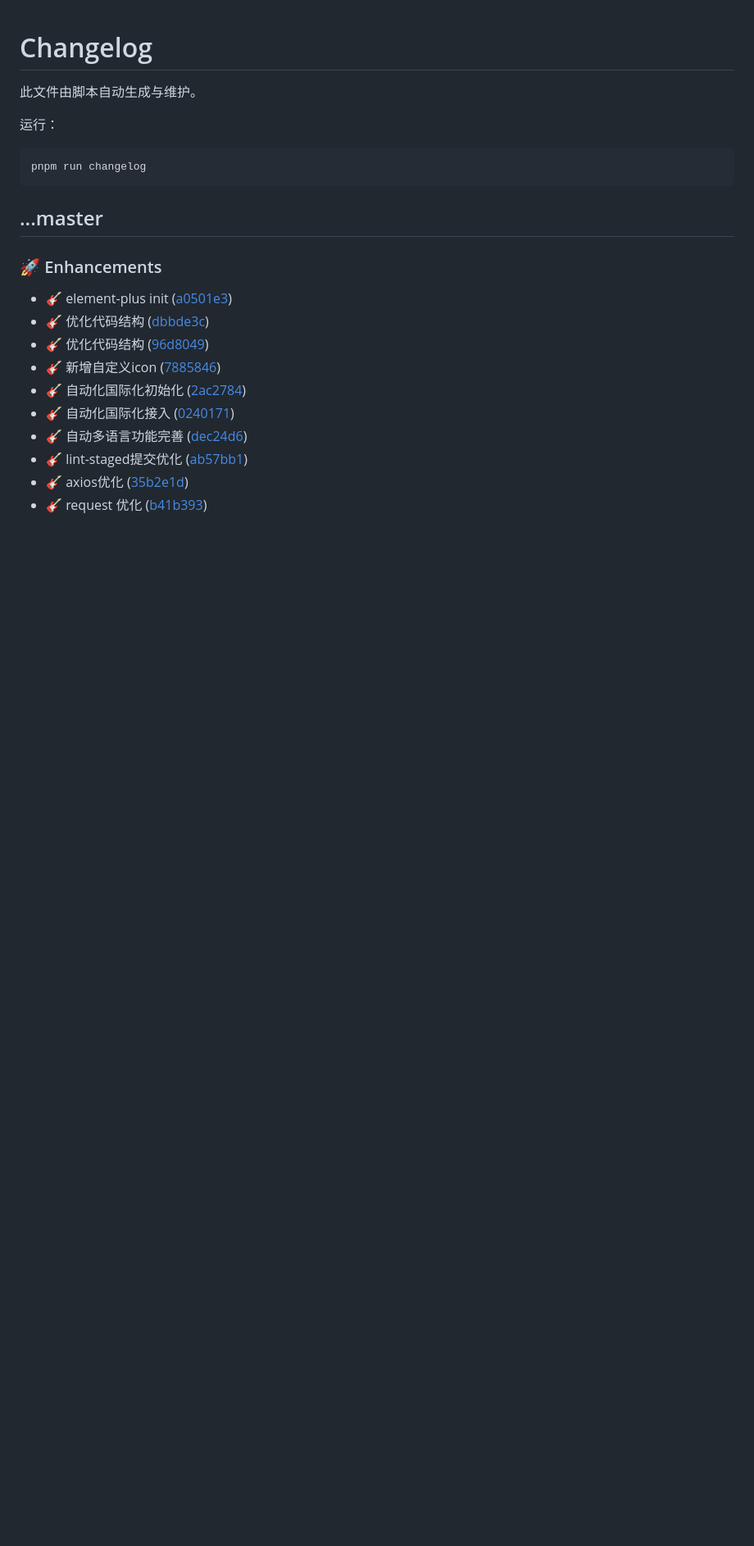
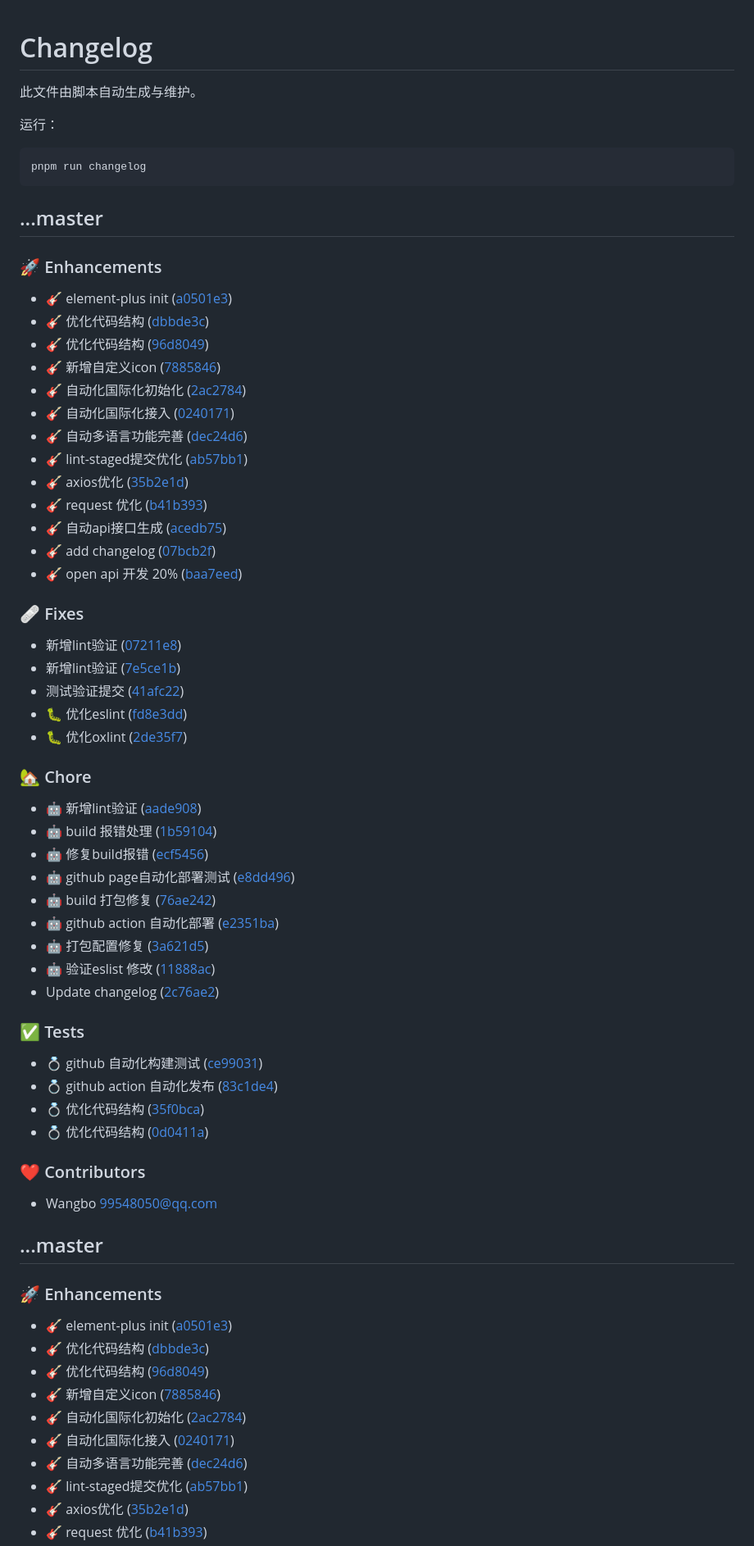
Before and after one commit to BZSH2/flow-process-form, a Markdown page: CHANGELOG.md, the part around the change. Shown at 82% size. GitHub-like rendering; blank space fills up the shorter version.

Commit message:
chore: update changelog

````diff
--- a/CHANGELOG.md
+++ b/CHANGELOG.md
@@ -8,6 +8,56 @@
 pnpm run changelog
 ```
 
+
+## ...master
+
+
+### 🚀 Enhancements
+
+- 🎸 element-plus init ([a0501e3](https://github.com/BZSH2/flow-process-form/commit/a0501e3))
+- 🎸 优化代码结构 ([dbbde3c](https://github.com/BZSH2/flow-process-form/commit/dbbde3c))
+- 🎸 优化代码结构 ([96d8049](https://github.com/BZSH2/flow-process-form/commit/96d8049))
+- 🎸 新增自定义icon ([7885846](https://github.com/BZSH2/flow-process-form/commit/7885846))
+- 🎸 自动化国际化初始化 ([2ac2784](https://github.com/BZSH2/flow-process-form/commit/2ac2784))
+- 🎸 自动化国际化接入 ([0240171](https://github.com/BZSH2/flow-process-form/commit/0240171))
+- 🎸 自动多语言功能完善 ([dec24d6](https://github.com/BZSH2/flow-process-form/commit/dec24d6))
+- 🎸 lint-staged提交优化 ([ab57bb1](https://github.com/BZSH2/flow-process-form/commit/ab57bb1))
+- 🎸 axios优化 ([35b2e1d](https://github.com/BZSH2/flow-process-form/commit/35b2e1d))
+- 🎸 request 优化 ([b41b393](https://github.com/BZSH2/flow-process-form/commit/b41b393))
+- 🎸 自动api接口生成 ([acedb75](https://github.com/BZSH2/flow-process-form/commit/acedb75))
+- 🎸 add changelog ([07bcb2f](https://github.com/BZSH2/flow-process-form/commit/07bcb2f))
+- 🎸 open api 开发 20% ([baa7eed](https://github.com/BZSH2/flow-process-form/commit/baa7eed))
+
+### 🩹 Fixes
+
+- 新增lint验证 ([07211e8](https://github.com/BZSH2/flow-process-form/commit/07211e8))
+- 新增lint验证 ([7e5ce1b](https://github.com/BZSH2/flow-process-form/commit/7e5ce1b))
+- 测试验证提交 ([41afc22](https://github.com/BZSH2/flow-process-form/commit/41afc22))
+- 🐛 优化eslint ([fd8e3dd](https://github.com/BZSH2/flow-process-form/commit/fd8e3dd))
+- 🐛 优化oxlint ([2de35f7](https://github.com/BZSH2/flow-process-form/commit/2de35f7))
+
+### 🏡 Chore
+
+- 🤖 新增lint验证 ([aade908](https://github.com/BZSH2/flow-process-form/commit/aade908))
+- 🤖 build 报错处理 ([1b59104](https://github.com/BZSH2/flow-process-form/commit/1b59104))
+- 🤖 修复build报错 ([ecf5456](https://github.com/BZSH2/flow-process-form/commit/ecf5456))
+- 🤖 github page自动化部署测试 ([e8dd496](https://github.com/BZSH2/flow-process-form/commit/e8dd496))
+- 🤖 build 打包修复 ([76ae242](https://github.com/BZSH2/flow-process-form/commit/76ae242))
+- 🤖 github action 自动化部署 ([e2351ba](https://github.com/BZSH2/flow-process-form/commit/e2351ba))
+- 🤖 打包配置修复 ([3a621d5](https://github.com/BZSH2/flow-process-form/commit/3a621d5))
+- 🤖 验证eslist 修改 ([11888ac](https://github.com/BZSH2/flow-process-form/commit/11888ac))
+- Update changelog ([2c76ae2](https://github.com/BZSH2/flow-process-form/commit/2c76ae2))
+
+### ✅ Tests
+
+- 💍 github 自动化构建测试 ([ce99031](https://github.com/BZSH2/flow-process-form/commit/ce99031))
+- 💍 github action 自动化发布 ([83c1de4](https://github.com/BZSH2/flow-process-form/commit/83c1de4))
+- 💍 优化代码结构 ([35f0bca](https://github.com/BZSH2/flow-process-form/commit/35f0bca))
+- 💍 优化代码结构 ([0d0411a](https://github.com/BZSH2/flow-process-form/commit/0d0411a))
+
+### ❤️ Contributors
+
+- Wangbo <99548050@qq.com>
 
 ## ...master
 
````
